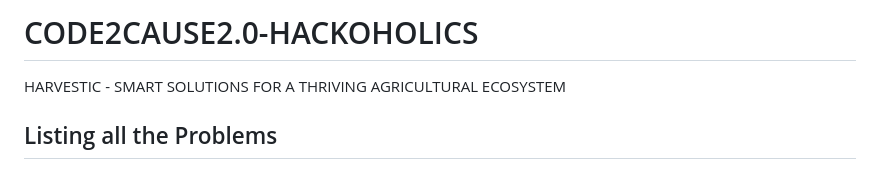
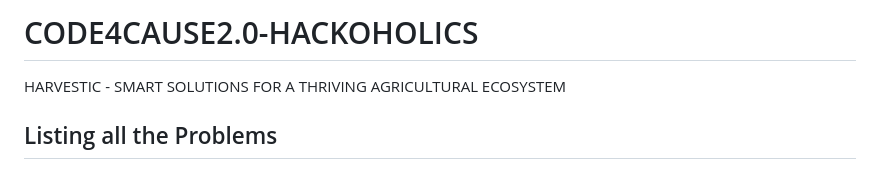
Before and after one commit to druv-hub/CODE4CAUSE2.0-HACKOHOLICS, a Markdown page: README.md, the part around the change. Rendered like a GitHub page.

```diff
--- a/README.md
+++ b/README.md
@@ -1,5 +1,5 @@
 
-# CODE2CAUSE2.0-HACKOHOLICS
+# CODE4CAUSE2.0-HACKOHOLICS
 HARVESTIC - SMART SOLUTIONS FOR A THRIVING AGRICULTURAL ECOSYSTEM
 
 ## Listing all the Problems
```
